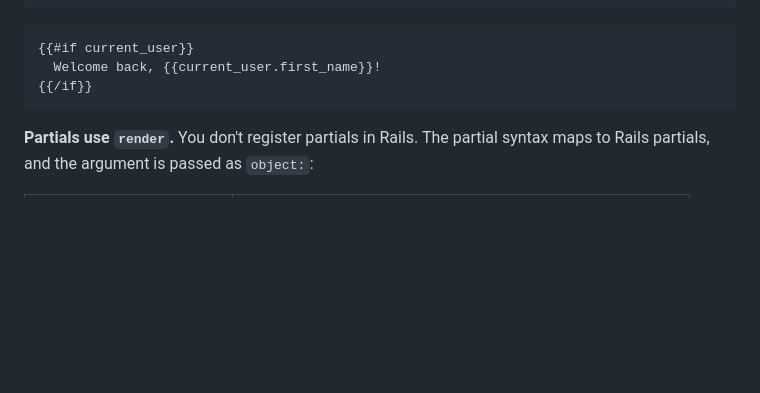
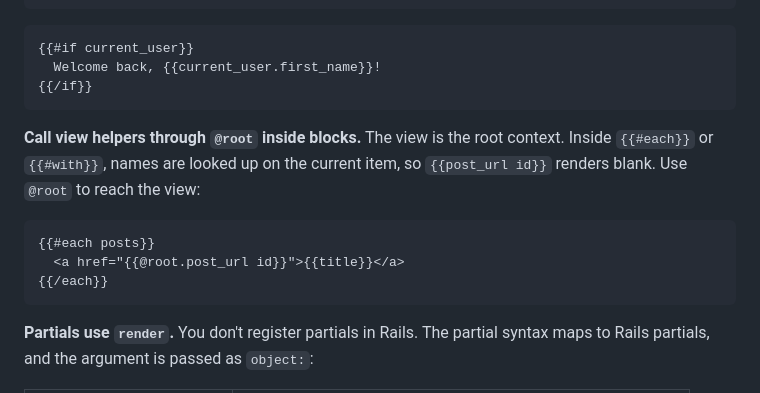
Before and after one commit to FlavourSaver/FlavourSaver, a Markdown page: README.md, the part around the change. Drawn GitHub-style; blank space fills up the shorter version.

Commit message:
Document calling view helpers through @root in Rails

````diff
--- a/README.md
+++ b/README.md
@@ -196,6 +196,14 @@ end
 {{/if}}
 ```
 
+**Call view helpers through `@root` inside blocks.** The view is the root context. Inside `{{#each}}` or `{{#with}}`, names are looked up on the current item, so `{{post_url id}}` renders blank. Use `@root` to reach the view:
+
+```handlebars
+{{#each posts}}
+  <a href="{{@root.post_url id}}">{{title}}</a>
+{{/each}}
+```
+
 **Partials use `render`.** You don't register partials in Rails. The partial syntax maps to Rails partials, and the argument is passed as `object:`:
 
 | Template | Rails call |
````
